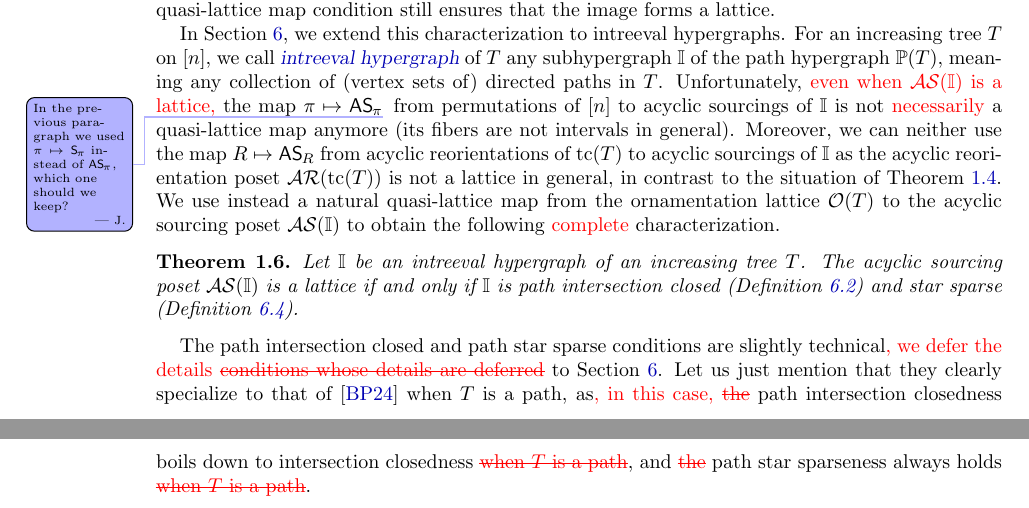
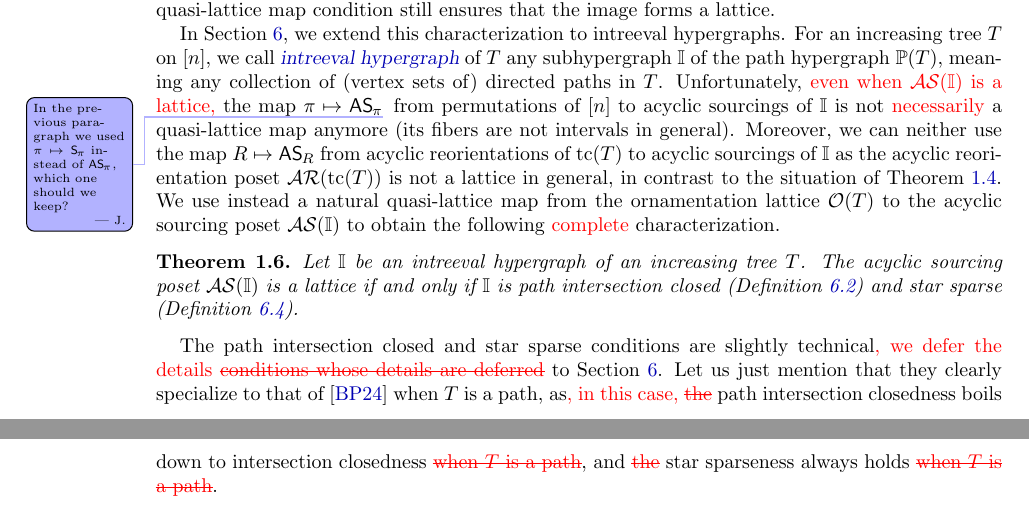
Before and after one commit to vpilaud/ornamentationLattices, a LaTeX paper (draft/intreevalLattices.tex): two parts of pages 4 and 5 of 39, joined at a grey line, cut so that both start at the same text. Compiled offline with pdfLaTeX.

Commit message:
fix merge (--path-- star sparse)

```diff
--- a/draft/intreevalLattices.tex
+++ b/draft/intreevalLattices.tex
@@ -412,8 +412,8 @@ Let~$\II$ be an intreeval hypergraph of an increasing tree~$T$.
 The acyclic sourcing poset~$\ASour(\II)$ is a lattice if and only if $\II$ is path intersection closed (\cref{def:pathIntersectionClose}) and star sparse (\cref{def:pathStarSparse}).
 \end{theorem}
 
-The path intersection closed and path star sparse conditions are slightly technical\jose{, we defer the details  \sout{conditions whose details are deferred}} to \cref{sec:intreevalHypergraphicPosets}.
-Let us just mention that they clearly specialize to that of~\cite{BergeronPilaud} when~$T$ is a path, as\jose{, in this case, \sout{the}} path intersection closedness boils down to intersection closedness \jose{\sout{when~$T$ is a path}}, and \jose{\sout{the}} path star sparseness always holds \jose{\sout{when~$T$ is a path}}.
+The path intersection closed and star sparse conditions are slightly technical\jose{, we defer the details  \sout{conditions whose details are deferred}} to \cref{sec:intreevalHypergraphicPosets}.
+Let us just mention that they clearly specialize to that of~\cite{BergeronPilaud} when~$T$ is a path, as\jose{, in this case, \sout{the}} path intersection closedness boils down to intersection closedness \jose{\sout{when~$T$ is a path}}, and \jose{\sout{the}} star sparseness always holds \jose{\sout{when~$T$ is a path}}.
 
 %%%%%%%%%%%%%%%%%%%%%%%%%%%%%%%%%%%%%%
 %%%%%%%%%%%%%%%%%%%%%%%%%%%%%%%%%%%%%%
```
